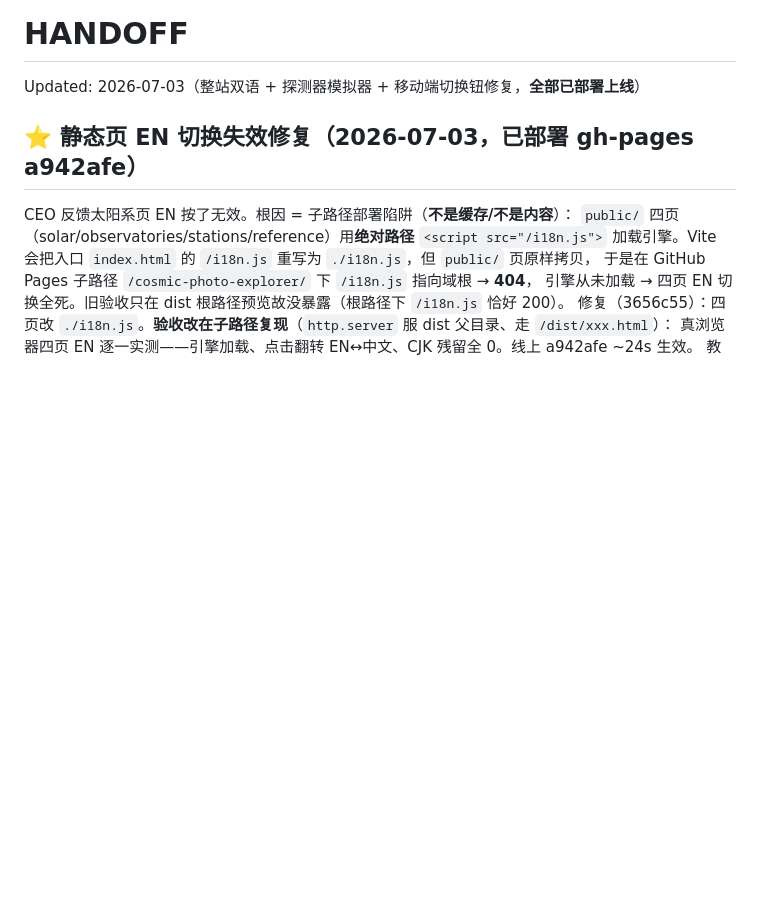
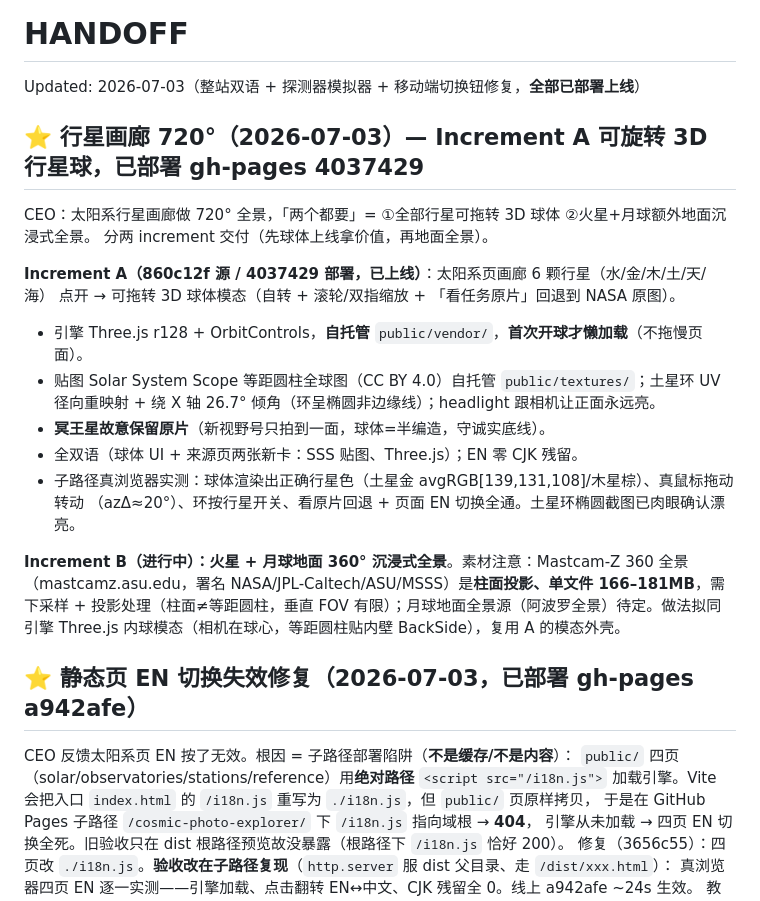
Before and after one commit to MasaHaruLab/cosmic-photo-explorer, a Markdown page: HANDOFF.md, the part around the change. Drawn GitHub-style; blank space fills up the shorter version.

Commit message:
docs: record 720deg Increment A (spinnable globes) deployed
Co-Authored-By: Claude Opus 4.8 (1M context) <noreply@anthropic.com>
Claude-Session: https://claude.ai/code/session_01PrFXDo3JHMPeaXedSdNEoF

```diff
--- a/HANDOFF.md
+++ b/HANDOFF.md
@@ -1,6 +1,26 @@
 # HANDOFF
 
 Updated: 2026-07-03（整站双语 + 探测器模拟器 + 移动端切换钮修复，**全部已部署上线**）
+
+## ⭐ 行星画廊 720°（2026-07-03）— Increment A 可旋转 3D 行星球，已部署 gh-pages 4037429
+
+CEO：太阳系行星画廊做 720° 全景，「两个都要」= ①全部行星可拖转 3D 球体 ②火星+月球额外地面沉浸式全景。
+分两 increment 交付（先球体上线拿价值，再地面全景）。
+
+**Increment A（860c12f 源 / 4037429 部署，已上线）**：太阳系页画廊 6 颗行星（水/金/木/土/天/海）
+点开 → 可拖转 3D 球体模态（自转 + 滚轮/双指缩放 + 「看任务原片」回退到 NASA 原图）。
+- 引擎 Three.js r128 + OrbitControls，**自托管** `public/vendor/`，**首次开球才懒加载**（不拖慢页面）。
+- 贴图 Solar System Scope 等距圆柱全球图（CC BY 4.0）自托管 `public/textures/`；土星环 UV 径向重映射 +
+  绕 X 轴 26.7° 倾角（环呈椭圆非边缘线）；headlight 跟相机让正面永远亮。
+- **冥王星故意保留原片**（新视野号只拍到一面，球体=半编造，守诚实底线）。
+- 全双语（球体 UI + 来源页两张新卡：SSS 贴图、Three.js）；EN 零 CJK 残留。
+- 子路径真浏览器实测：球体渲染出正确行星色（土星金 avgRGB[139,131,108]/木星棕）、真鼠标拖动转动
+  （azΔ≈20°）、环按行星开关、看原片回退 + 页面 EN 切换全通。土星环椭圆截图已肉眼确认漂亮。
+
+**Increment B（进行中）：火星 + 月球地面 360° 沉浸式全景**。素材注意：Mastcam-Z 360 全景
+（mastcamz.asu.edu，署名 NASA/JPL-Caltech/ASU/MSSS）是**柱面投影、单文件 166–181MB**，需下采样 +
+投影处理（柱面≠等距圆柱，垂直 FOV 有限）；月球地面全景源（阿波罗全景）待定。做法拟同引擎 Three.js
+内球模态（相机在球心，等距圆柱贴内壁 BackSide），复用 A 的模态外壳。
 
 ## ⭐ 静态页 EN 切换失效修复（2026-07-03，已部署 gh-pages a942afe）
 
```
